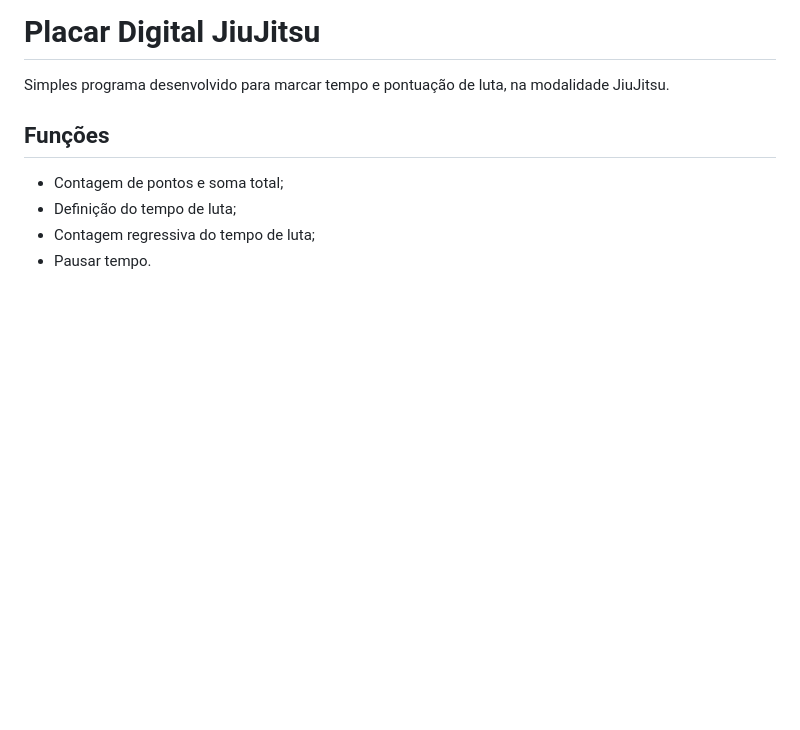
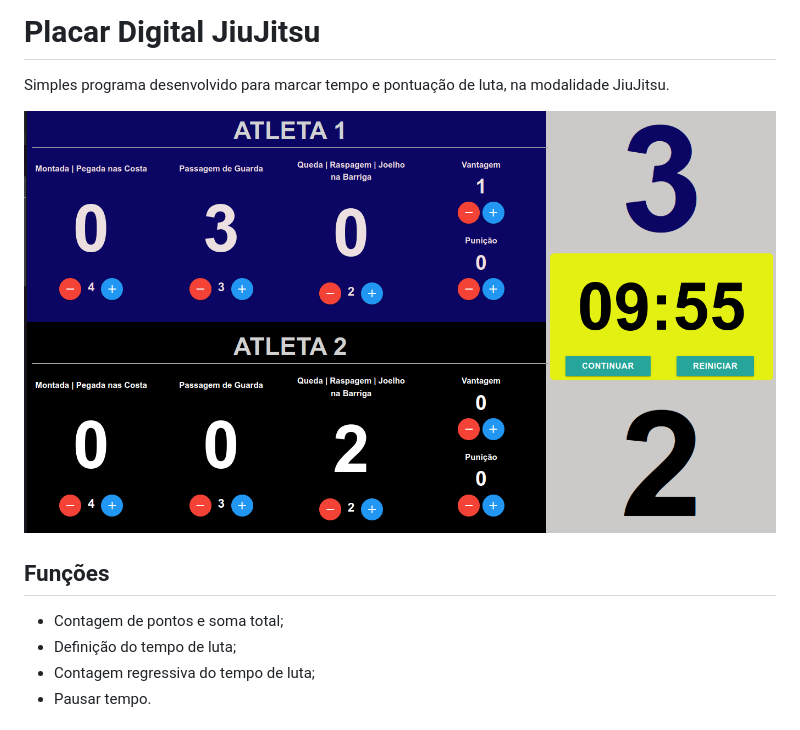
Before and after one commit to geraldoantonio/Placar-Digital-JiuJitsu, a Markdown page: README.md, the part around the change. Drawn GitHub-style; pictures changed too: src/images/page.png (added); blank space fills up the shorter version.

Commit message:
chore: update readme

```diff
--- a/README.md
+++ b/README.md
@@ -1,6 +1,8 @@
 # Placar Digital JiuJitsu
 
 Simples programa desenvolvido para marcar tempo e pontuação de luta, na modalidade JiuJitsu.
+
+![app](https://github.com/geraldoantonio/Placar-Digital-JiuJitsu/blob/master/src/images/page.png?raw=true)
 
 ## Funções
 
```
